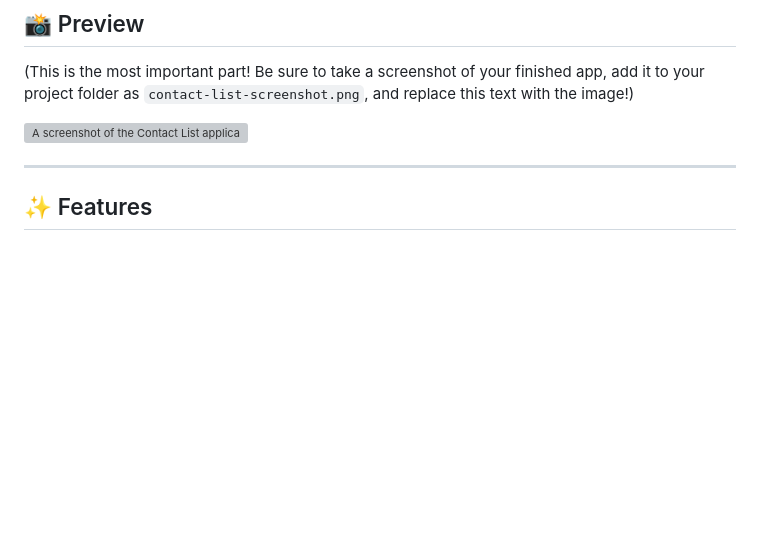
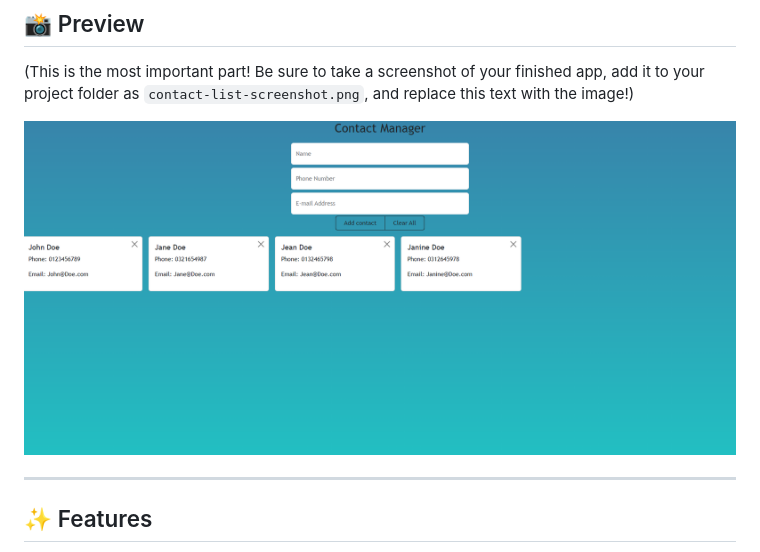
Before and after one commit to AM1407/Simple-contacts-form, a Markdown page: readme.md, the part around the change. Drawn GitHub-style; pictures changed too: img/ExampleContactForm.png (added); blank space fills up the shorter version; grey boxes are pictures that could not be loaded.

```diff
--- a/readme.md
+++ b/readme.md
@@ -8,7 +8,7 @@ A simple and responsive contact manager application built with vanilla JavaScrip
 
 (This is the most important part! Be sure to take a screenshot of your finished app, add it to your project folder as `contact-list-screenshot.png`, and replace this text with the image!)
 
-![A screenshot of the Contact List application, showing the form and contact cards.](contact-list-screenshot.png)
+![A screenshot of the Contact List application, showing the form and contact cards.](img/ExampleContactForm.png)
 
 ---
 
```
Also changed, not shown: 1 other file.
